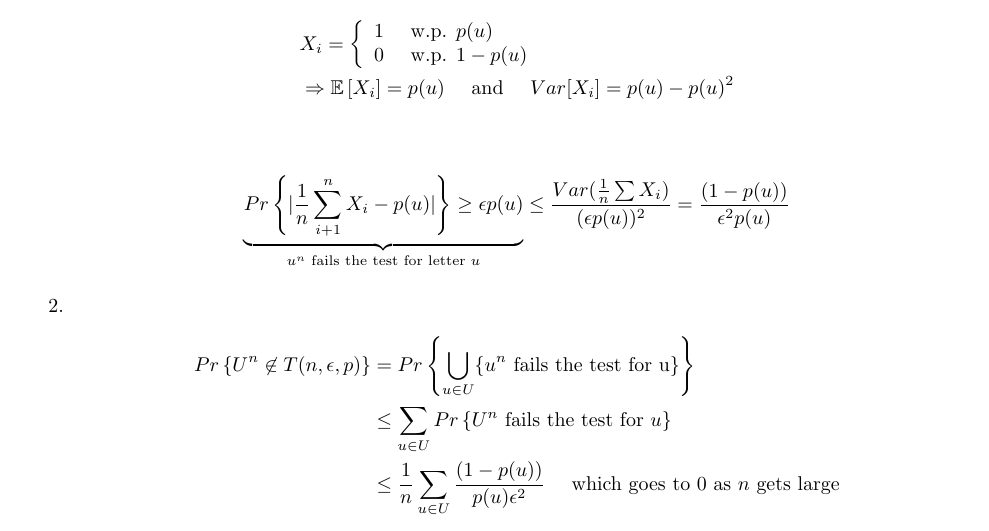
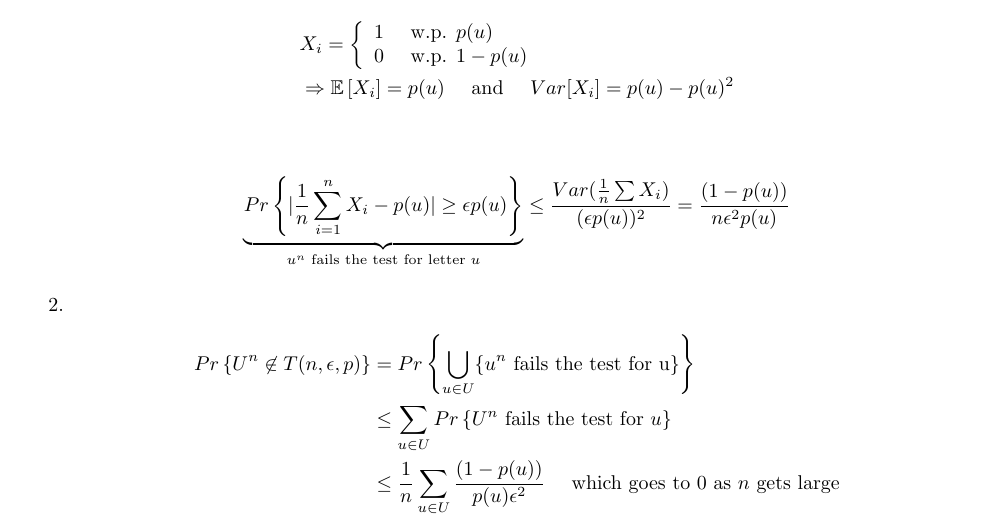
Before and after one commit to jbcdnr/ITC_notes, a LaTeX document (notes.tex): part of page 14 of 60, cut so that both start at the same text. Compiled offline with pdfLaTeX.

Commit message:
one more thing with this equation
Sorry for all the PRs, don't know how to merge them easily with the web interface ...

```diff
--- a/notes.tex
+++ b/notes.tex
@@ -740,11 +740,11 @@ Suppose we observe $u_1,u_2..., u_n$. We will call it to be \textit{typical-$(\e
     \end{align*}
     \begin{align*}
       \underbrace{
-        \Pr{|\frac{1}{n} \sum_{i+1}^n X_i - p(u)|}\geq \epsilon p(u)
+        \Pr{|\frac{1}{n} \sum_{i=1}^n X_i - p(u)|\geq \epsilon p(u)}
       }_{u^n \text{ fails the test for letter } u}
       \leq
       \frac{Var(\frac{1}{n} \sum X_i)}{(\epsilon p(u))^2}
-      = \frac{(1 - p(u))}{\epsilon^2 p(u)}
+      = \frac{(1 - p(u))}{n\epsilon^2 p(u)}
     \end{align*}
 
     \item
```
